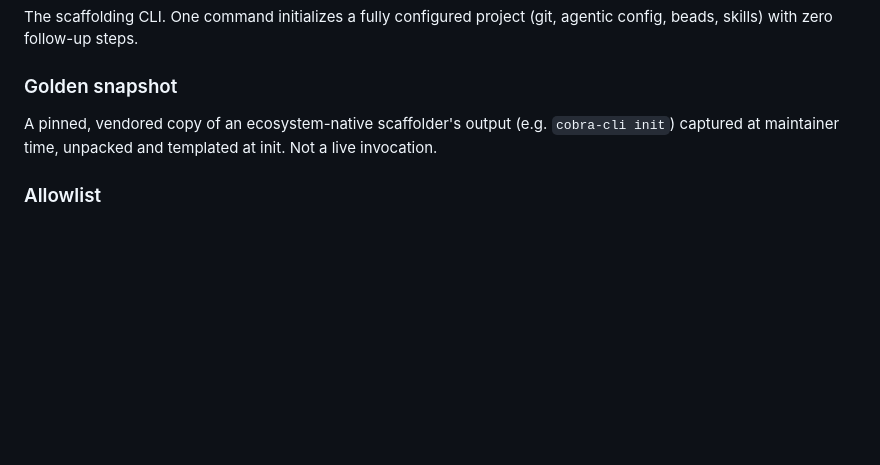
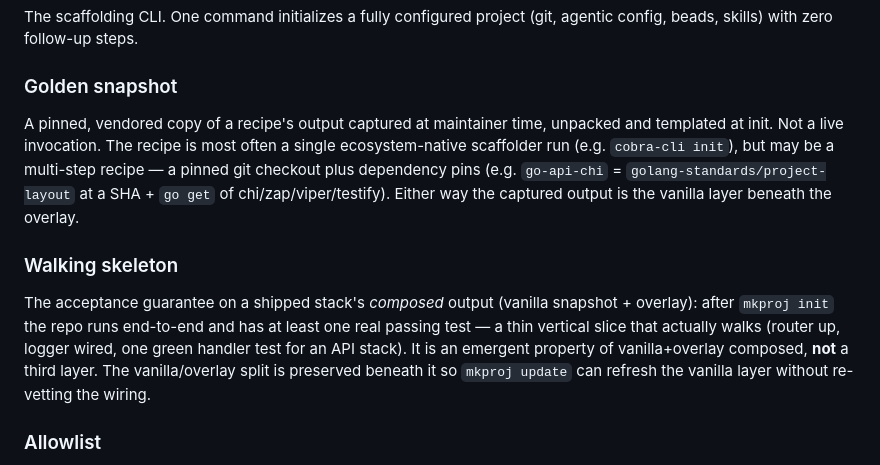
Before and after one commit to AvogadroSG1/agentic_template_start, a Markdown page: CONTEXT.md, the part around the change. Rendered like a GitHub page; blank space fills up the shorter version.

Commit message:
checkpoint: edit CONTEXT.md [claude-auto]

```diff
--- a/CONTEXT.md
+++ b/CONTEXT.md
@@ -8,7 +8,10 @@ Glossary of domain terms for the `mkproj` scaffolding system. Definitions only
 The scaffolding CLI. One command initializes a fully configured project (git, agentic config, beads, skills) with zero follow-up steps.
 
 ### Golden snapshot
-A pinned, vendored copy of an ecosystem-native scaffolder's output (e.g. `cobra-cli init`) captured at maintainer time, unpacked and templated at init. Not a live invocation.
+A pinned, vendored copy of a recipe's output captured at maintainer time, unpacked and templated at init. Not a live invocation. The recipe is most often a single ecosystem-native scaffolder run (e.g. `cobra-cli init`), but may be a multi-step recipe — a pinned git checkout plus dependency pins (e.g. `go-api-chi` = `golang-standards/project-layout` at a SHA + `go get` of chi/zap/viper/testify). Either way the captured output is the vanilla layer beneath the overlay.
+
+### Walking skeleton
+The acceptance guarantee on a shipped stack's *composed* output (vanilla snapshot + overlay): after `mkproj init` the repo runs end-to-end and has at least one real passing test — a thin vertical slice that actually walks (router up, logger wired, one green handler test for an API stack). It is an emergent property of vanilla+overlay composed, **not** a third layer. The vanilla/overlay split is preserved beneath it so `mkproj update` can refresh the vanilla layer without re-vetting the wiring.
 
 ### Allowlist
 The curated set of Bash command prefixes the author has vetted as safe to run without a confirmation prompt. Convenience-oriented and **always growing**. Refreshes from a canonical source embedded in the `mkproj` binary, written into a versioned managed block in each project. Distinct from the deny floor.
```
